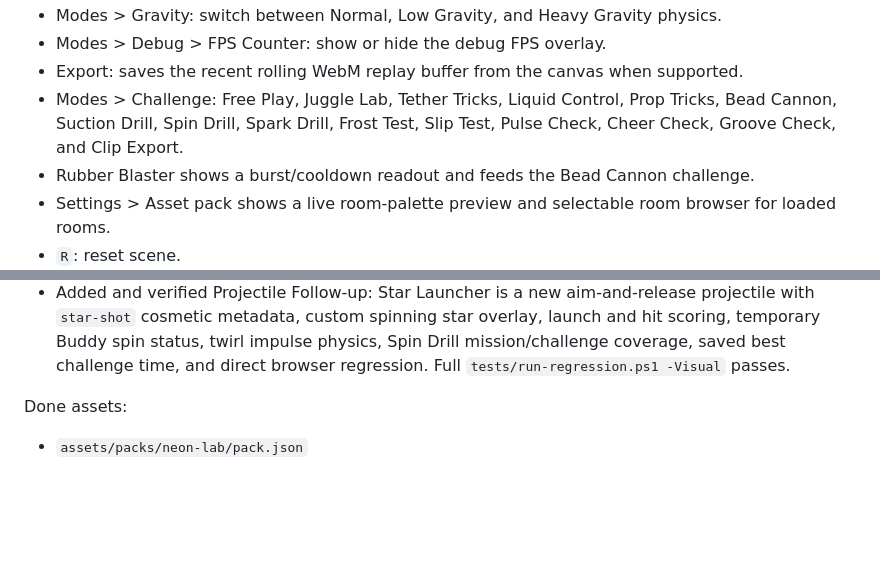
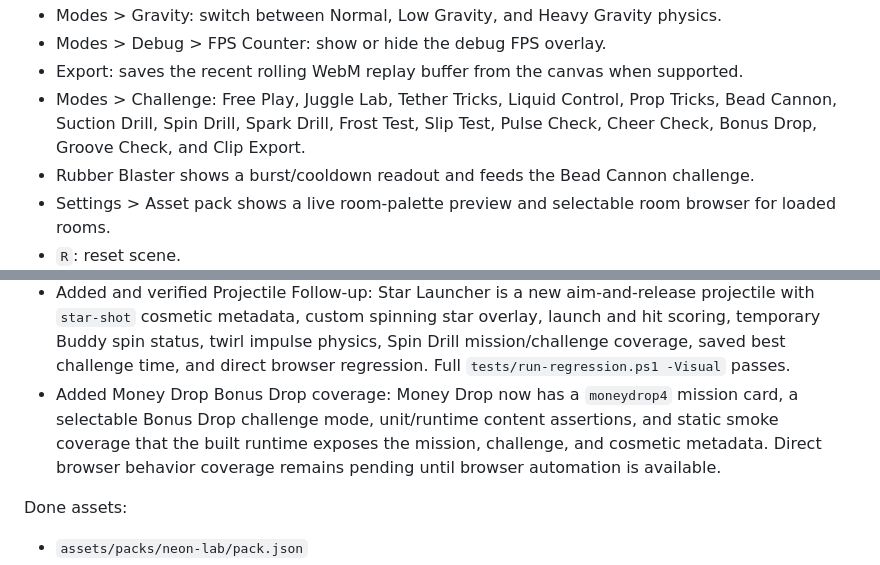
Before and after one commit to christianortel/interactivebuddy-v2, a Markdown page: README.md, 2 parts joined by grey strips. Rendered like a GitHub page; blank space fills up the shorter version.

Commit message:
Add Money Drop challenge coverage

```diff
--- a/README.md
+++ b/README.md
@@ -150,7 +150,7 @@ Matter.js is vendored in `vendor/matter.min.js`, so the playable slice can run l
 - Modes > Gravity: switch between Normal, Low Gravity, and Heavy Gravity physics.
 - Modes > Debug > FPS Counter: show or hide the debug FPS overlay.
 - Export: saves the recent rolling WebM replay buffer from the canvas when supported.
-- Modes > Challenge: Free Play, Juggle Lab, Tether Tricks, Liquid Control, Prop Tricks, Bead Cannon, Suction Drill, Spin Drill, Spark Drill, Frost Test, Slip Test, Pulse Check, Cheer Check, Groove Check, and Clip Export.
+- Modes > Challenge: Free Play, Juggle Lab, Tether Tricks, Liquid Control, Prop Tricks, Bead Cannon, Suction Drill, Spin Drill, Spark Drill, Frost Test, Slip Test, Pulse Check, Cheer Check, Bonus Drop, Groove Check, and Clip Export.
 - Rubber Blaster shows a burst/cooldown readout and feeds the Bead Cannon challenge.
 - Settings > Asset pack shows a live room-palette preview and selectable room browser for loaded rooms.
 - `R`: reset scene.
@@ -278,6 +278,7 @@ Done:
 - Added and verified Room Preset Follow-up: Dojo Studio is a new original room pack with a dojo motif thumbnail, mat-floor palette, Practice Gi Buddy texture skin, Dojo Tap audio pack, manifest registration, room-browser selection coverage, and reload persistence coverage. Full `tests/run-regression.ps1 -Visual` passes.
 - Added and verified Nice Tool Follow-up: Boombox is a new cheerful timed tool with `boombox` speaker cosmetic metadata, custom overlay, music-note particles, rhythmic happy force pulses, `boombox`/`music`/`happy`/`nice` scoring tags, Groove Check mission/challenge coverage, saved best challenge time, and direct browser regression. Full `tests/run-regression.ps1 -Visual` passes.
 - Added and verified Projectile Follow-up: Star Launcher is a new aim-and-release projectile with `star-shot` cosmetic metadata, custom spinning star overlay, launch and hit scoring, temporary Buddy spin status, twirl impulse physics, Spin Drill mission/challenge coverage, saved best challenge time, and direct browser regression. Full `tests/run-regression.ps1 -Visual` passes.
+- Added Money Drop Bonus Drop coverage: Money Drop now has a `moneydrop4` mission card, a selectable Bonus Drop challenge mode, unit/runtime content assertions, and static smoke coverage that the built runtime exposes the mission, challenge, and cosmetic metadata. Direct browser behavior coverage remains pending until browser automation is available.
 
 Done assets:
 
```
